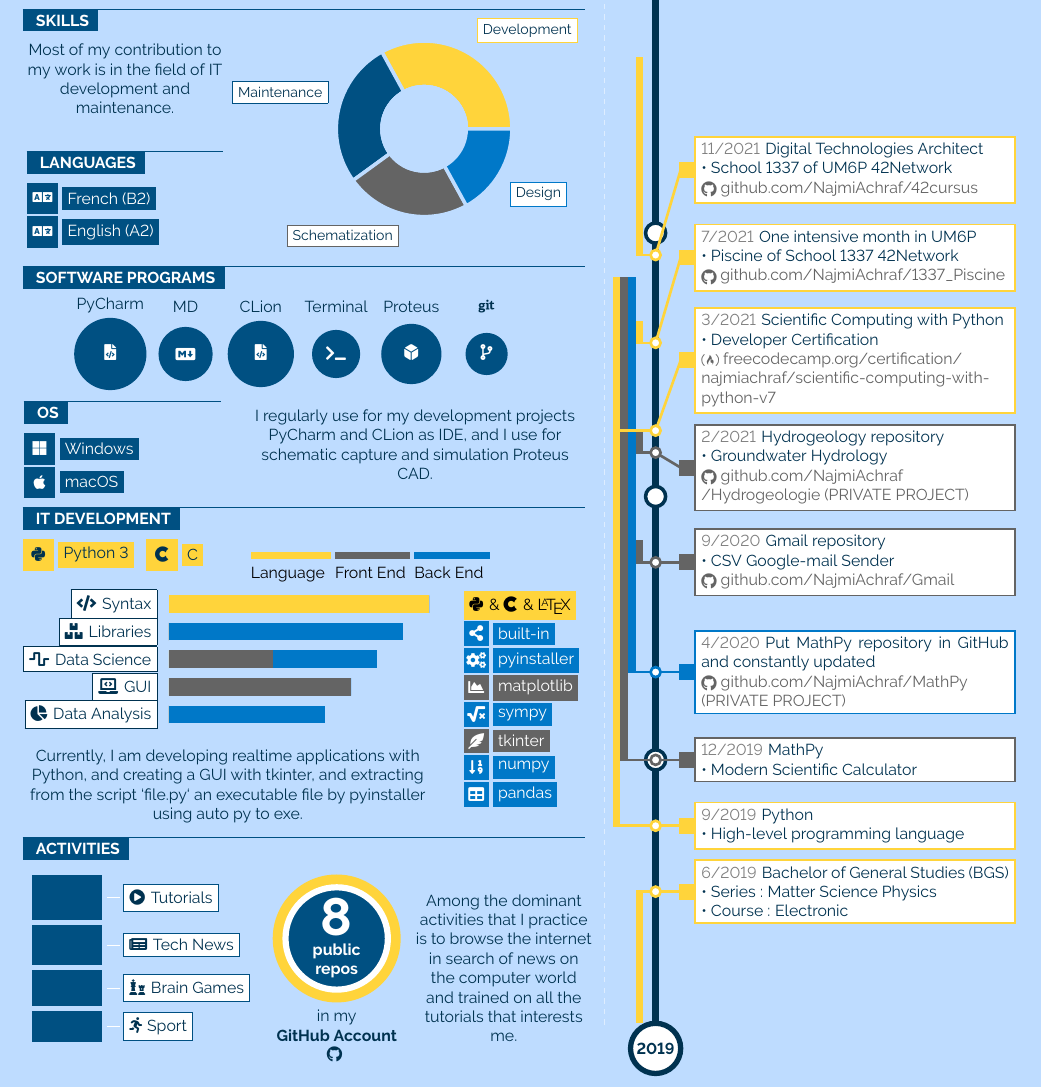
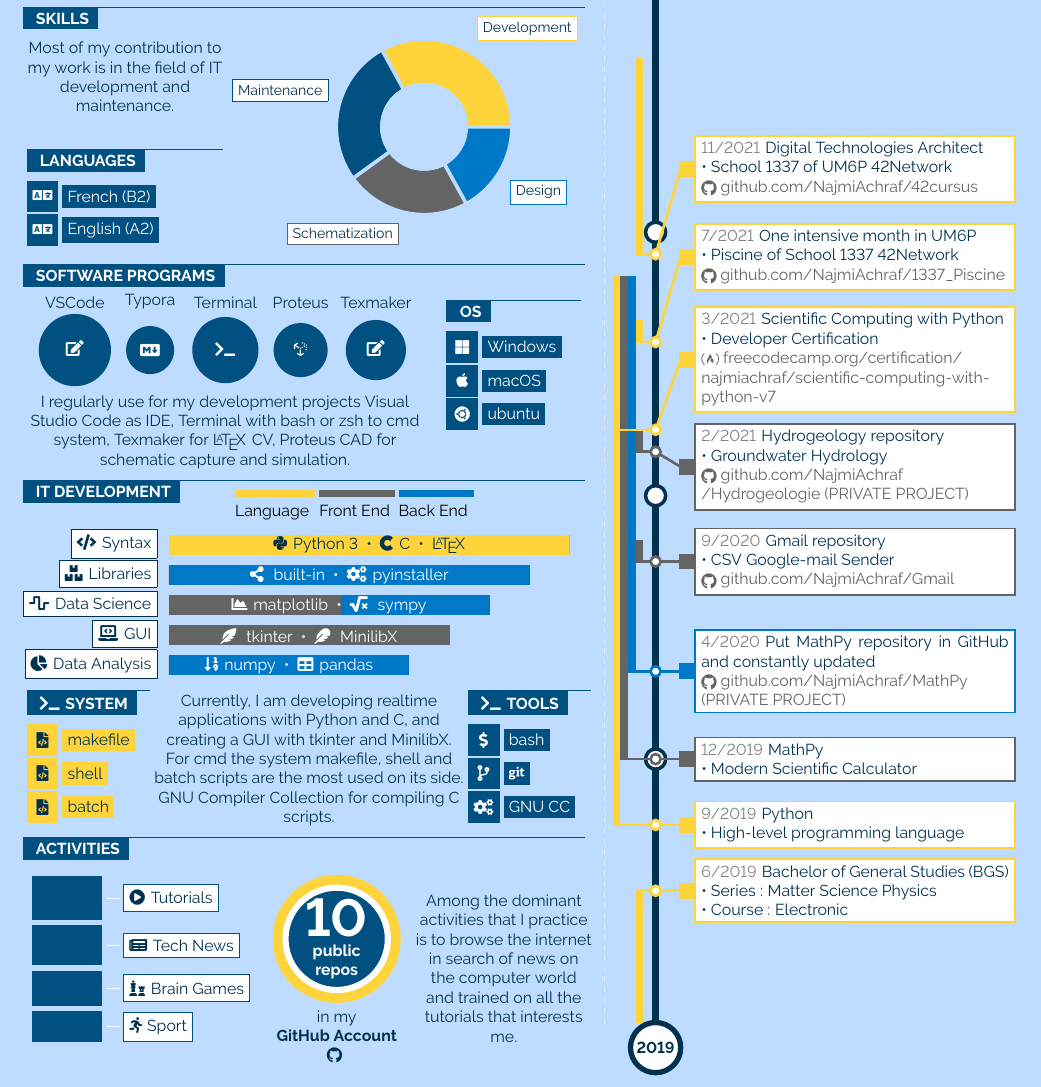
Before and after one commit to NajmiAchraf/cvrex, a LaTeX document (it-dev/en/main.tex): part of the page, cut so that both start at the same text. Compiled offline with pdfLaTeX.

Commit message:
CV Rex templates 2022-08-01 17:34: 	modified:   it-dev/en/main.pdf 	modified:   it-dev/en/main.tex 	modified:   it-dev/fr/main.pdf 	modified:   it-dev/fr/main.tex 	modified:   it-dev/lib/barchart.tex 	modified:   previews/it-dev_en.png 	modified:   previews/it-dev_fr.png

```diff
--- a/it-dev/en/main.tex
+++ b/it-dev/en/main.tex
@@ -464,95 +457,78 @@
 %----------------------------------------------------------------------------------------
 
 	\vspace{-5pt}
-	\cvsect{Software Programs}{0.49}{thirdcol}{textcol}\\[-15pt]
-	\begin{center}
+	\cvsect{Software Programs}{0.49}{thirdcol}{textcol}\\
 	\mbox{
-		\bubbles{6/PyCharm/\faIcon{file-code}, 4.5/MD/\faMarkdown, 5.5/CLion/\faIcon{file-code}, 4/Terminal/\faTerminal, 5/Proteus/\faDiceD6, 3.5/\faGit/\faCodeBranch}{\cvsection{Utilitaires}}
-		}
-	\vspace{5pt}
-	\newline
-	\parbox[b][40pt][c]{0.35\textwidth}{
+		\bubbles{6/VSCode/\faEdit, 4/Typora/\faMarkdown, 5.5/Terminal/\faTerminal, 4.5/Proteus/\faUncharted, 5/Texmaker/\faEdit}{\cvsection{Utilitaires}} % , 3.5/\faGit/\faCodeBranch
+		\hspace{10pt}
+		\parbox[b][40pt][c]{0.24\textwidth}{
 			% OS
+			\vspace{20pt}
 			\cvsect{OS}{0.35}{thirdcol}{textcol}\\[4pt]
 			\iconbox{Microsoft}{12}{thirdcol}{Windows}{titletext}\\
 			\iconbox{Apple}{12}{thirdcol}{macOS}{titletext}\\
+			\iconbox{Ubuntu}{12}{thirdcol}{ubuntu}{titletext}\\
 		}
-	\hspace{10pt}
-	\parbox[b][50pt][c]{0.6\textwidth}{
+	}
+	\parbox[b][50pt][c]{0.72\textwidth}{
 		\begin{center}
-		\textcolor{textcol}{I regularly use for my development projects PyCharm and CLion as IDE, and I use for schematic capture and simulation Proteus CAD.}
+		\textcolor{textcol}{I regularly use for my development projects Visual Studio Code as IDE, Terminal with bash or zsh to cmd system, Texmaker for \LaTeX \hspace{1pt} CV, Proteus CAD for schematic capture and simulation.}
 		\end{center}
 	}
-
-	\end{center}
 
 %----------------------------------------------------------------------------------------
 %	IT DEVELOPMENT
 %----------------------------------------------------------------------------------------
 
-	\vspace{10pt}
 	% TEXT BOX
 	\parbox[b][25pt][c]{1\textwidth}{
 		% IT DEVELOPMENT
-		\cvsect{IT Development}{0.49}{thirdcol}{textcol}\\[4pt]
-		\iconbox{Python}{12}{maincol}{Python 3}{textcol}
-		\iconbox{Cuttlefish}{12}{maincol}{C}{textcol}
-		\hspace{20pt}
-		\legend{Language}{1.6cm}{maincol} \legend{Front End}{1.5cm}{secondcol} \legend{Back End}{1.5cm}{fifthcol}
+		\cvsect{IT Development}{0.49}{thirdcol}{textcol}
+		\legend{}{0.85cm}{powderblue} \legend{Language}{1.6cm}{maincol} \legend{Front End}{1.5cm}{secondcol} \legend{Back End}{1.5cm}{fifthcol}
 	}
 
 	% BAR CHART
-	\vspace{9pt}\mbox{\hspace{-14pt}
-		\begin{barchart}{10}{5.2}{sectcol}{textcol}{sectcol}{maincol}{secondcol}{fifthcol}
-			% n1*x + n2*x + n3*x... = 100, Ex:{x=0.459770114942529, n1=80} -> x*n1 = 36.7816
-			% \baritem{50}{\faPython \hspace{1pt} Python 3}{36.7816}{33.3333}{29.885}
-			\baritem{50}{\faCode \hspace{1pt} Syntax}{100}{0}{0}
-			\baritem{50}{\faBoxes \hspace{1pt} Libraries}{0}{0}{90}
-			\baritem{50}{\faWaveSquare \hspace{1pt} Data Science}{0}{40}{40}
-			\baritem{50}{\faLaptopCode \hspace{1pt} GUI}{0}{70}{0}
-			\baritem{50}{\faChartPie \hspace{1pt} Data Analysis}{0}{0}{60}
+	\mbox{\hspace{-14pt}
+		\begin{barchart}{10}{8}{sectcol}{textcol}{sectcol}{maincol}{secondcol}{fifthcol}
+			\baritem{50}{\faCode \hspace{1pt} Syntax}{\faPython \hspace{1pt} Python 3 ~•~ \faCuttlefish \hspace{1pt} C ~•~ \LaTeX}{textcol}{100}{0}{0}
+			\baritem{50}{\faBoxes \hspace{1pt} Libraries}{\faIcon{share-alt} \hspace{1pt} built-in ~•~ \faCogs \hspace{1pt} pyinstaller}{sectcol}{0}{0}{90}
+			\baritem{50}{\faWaveSquare \hspace{1pt} Data Science}{\faChartArea \hspace{1pt} matplotlib ~•~ \faIcon{square-root-alt} \hspace{1pt} sympy}{sectcol}{0}{43}{37}
+			\baritem{50}{\faLaptopCode \hspace{1pt} GUI}{\faIcon{feather-alt} \hspace{1pt} tkinter ~•~ \faIcon{feather} \hspace{1pt} MinilibX}{sectcol}{0}{70}{0}
+			\baritem{50}{\faChartPie \hspace{1pt} Data Analysis}{\faSortNumericDown \hspace{1pt} numpy ~•~ \faTable \hspace{1pt} pandas}{sectcol}{0}{0}{60}
 
 		\end{barchart}
 
-		\hspace{15pt}
-
-		% TEXTBOX
-		\parbox[b][70pt][c]{0.22\textwidth}{\vspace{30pt}
-		\colorbox{maincol}{\faPython \hspace{1pt} \& \faCuttlefish \hspace{1pt} \& \LaTeX}
-
-		\iconboxfa{share-alt}{8}{fifthcol}{built-in}{titletext}
-
-		\iconbox{Cogs}{8}{fifthcol}{pyinstaller}{titletext}
-
-		\iconbox{ChartArea}{8}{secondcol}{matplotlib}{titletext}
-
-		\iconboxfa{square-root-alt}{8}{fifthcol}{sympy}{titletext}
-
-		\iconboxfa{feather-alt}{8}{secondcol}{tkinter}{titletext}
-
-		\iconbox{SortNumericDown}{8}{fifthcol}{numpy}{titletext}
-
-		\iconbox{Table}{8}{fifthcol}{pandas}{titletext}
-		}
 	}\\
 
+	\mbox{
+		% SYSTEM
+		\parbox[b][55pt][c]{0.22\textwidth}{
+			\cvsect{\faTerminal \hspace{1pt} System}{0.35}{thirdcol}{textcol}\\[4pt]
+			\iconboxfa{file-code}{12}{maincol}{makefile}{textcol}\\
+			\iconboxfa{file-code}{12}{maincol}{shell}{textcol}\\
+			\iconboxfa{file-code}{12}{maincol}{batch}{textcol}\\
+		}
 		% TEXTBOX
-	\parbox[b][35pt][c]{0.73\textwidth}{
+		\parbox[b][55pt][c]{0.55\textwidth}{
 			\begin{center}
-		\textcolor{textcol}{Currently, I am developing realtime applications with Python, and creating a GUI with tkinter, and extracting from the script `file.py` an executable file by pyinstaller using auto py to exe.}
+			\textcolor{textcol}{Currently, I am developing realtime applications with Python and C, and creating a GUI with tkinter and MinilibX. For cmd the system makefile, shell and batch scripts are the most used on its side. GNU Compiler Collection for compiling C scripts.}
 			\end{center}
 		}
-	% \begin{center}
-	% \begin{tikzpicture}
-	% 	\draw[draw=titletext,dashed, opacity=0.5] (4,0) -- (-4,0);
-	% \end{tikzpicture}
-	% \end{center}
-	% \vspace{-10pt}
-	% \vspace{5pt}
+		% TOOLS
+		\parbox[b][55pt][c]{0.22\textwidth}{
+			\cvsect{\faTerminal \hspace{1pt} Tools}{0.35}{thirdcol}{textcol}\\[4pt]
+			\iconboxfa{dollar-sign}{12}{thirdcol}{bash}{sectcol}\\
+			\iconbox{CodeBranch}{12}{thirdcol}{\faGit}{sectcol}\\
+			\iconbox{Cogs}{12}{thirdcol}{GNU CC}{sectcol}\\
+			% \iconbox{Edit}{12}{thirdcol}{Vim}{sectcol}
+		}
+	}
 
 %----------------------------------------------------------------------------------------
 %	ACTIVITIES
 %----------------------------------------------------------------------------------------
+
+	\vspace{5pt}
 	\cvsect{Activities}{0.49}{thirdcol}{textcol}\\[10pt]
 
 	\mbox{
@@ -566,7 +542,7 @@
 		\parbox[b][3cm][c]{3cm}{
 			\begin{center}
 			\href{https://www.github.com/NajmiAchraf?tab=repositories}{
-			\factbubble{\HUGE{\textcolor{titletext}{\textbf{8}}}\\\small{\textcolor{titletext}{\textbf{public \\ repos}}}}{0.85}{maincol}{titletext}{thirdcol}\\
+			\factbubble{\HUGE{\textcolor{titletext}{\textbf{10}}}\\\small{\textcolor{titletext}{\textbf{public \\ repos}}}}{0.85}{maincol}{titletext}{thirdcol}\\
 			\textcolor{textcol}{in my}\\
 			\textcolor{textcol}{\textbf{GitHub Account \\ \faGithub}}
 			}
```
Also changed, not shown: it-dev/fr/main.tex (+43 -81 lines), it-dev/lib/barchart.tex (+15 -9 lines), it-dev/en/main.pdf, it-dev/fr/main.pdf, previews/it-dev_en.png, previews/it-dev_fr.png, it-dev/en/main.tex (22 more changed lines). Lines whose indentation alone changed are shown as unchanged.
